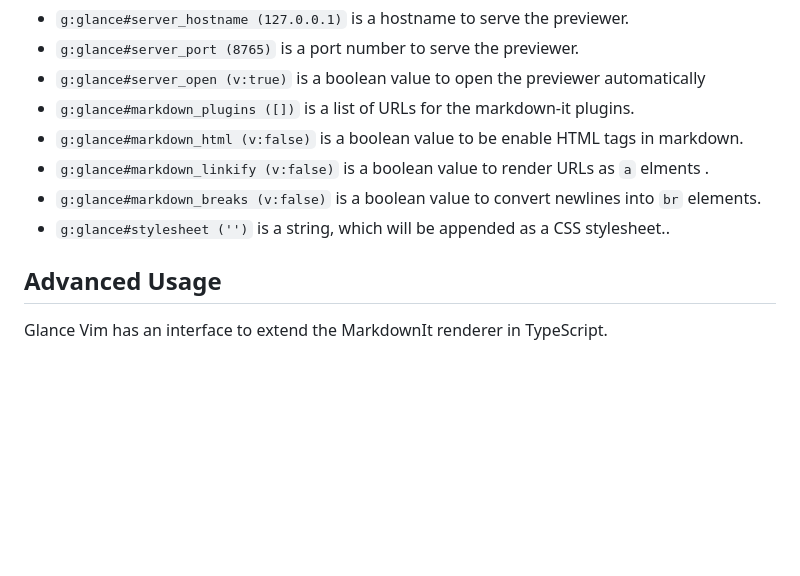
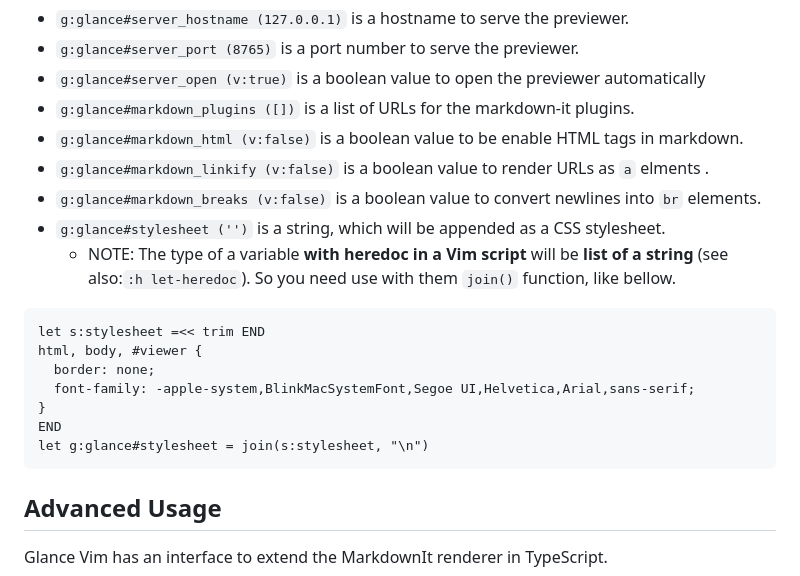
Before and after one commit to tani/vim-glance, a Markdown page: README.md, the part around the change. Rendered like a GitHub page; blank space fills up the shorter version.

Commit message:
Add a Vim script notation/tip about the `g:glance#stylesheet`

````diff
--- a/README.md
+++ b/README.md
@@ -46,7 +46,18 @@ glance.
 - `g:glance#markdown_html (v:false)` is a boolean value to be enable HTML tags in markdown.
 - `g:glance#markdown_linkify (v:false)` is a boolean value to render URLs as `a` elments .
 - `g:glance#markdown_breaks (v:false)` is a boolean value to convert newlines into `br` elements.
-- `g:glance#stylesheet ('')` is a string, which will be appended as a CSS stylesheet..
+- `g:glance#stylesheet ('')` is a string, which will be appended as a CSS stylesheet.
+    - NOTE: The type of a variable **with heredoc in a Vim script** will be **list of a string** (see also:`:h let-heredoc`). So you need use with them `join()` function, like bellow.
+
+```vim
+let s:stylesheet =<< trim END
+html, body, #viewer {
+  border: none;
+  font-family: -apple-system,BlinkMacSystemFont,Segoe UI,Helvetica,Arial,sans-serif;
+}
+END
+let g:glance#stylesheet = join(s:stylesheet, "\n")
+```
 
 ## Advanced Usage
 
````
